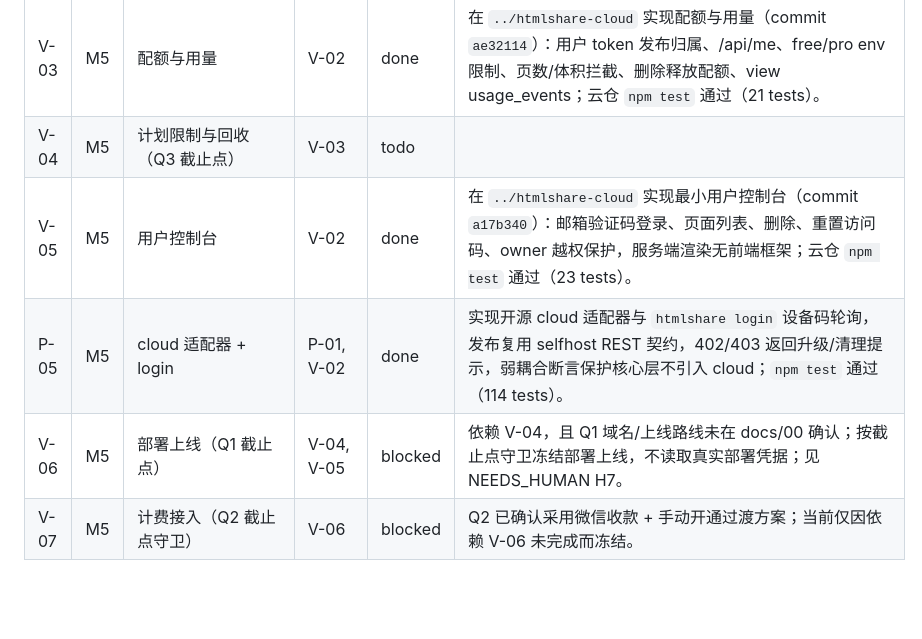
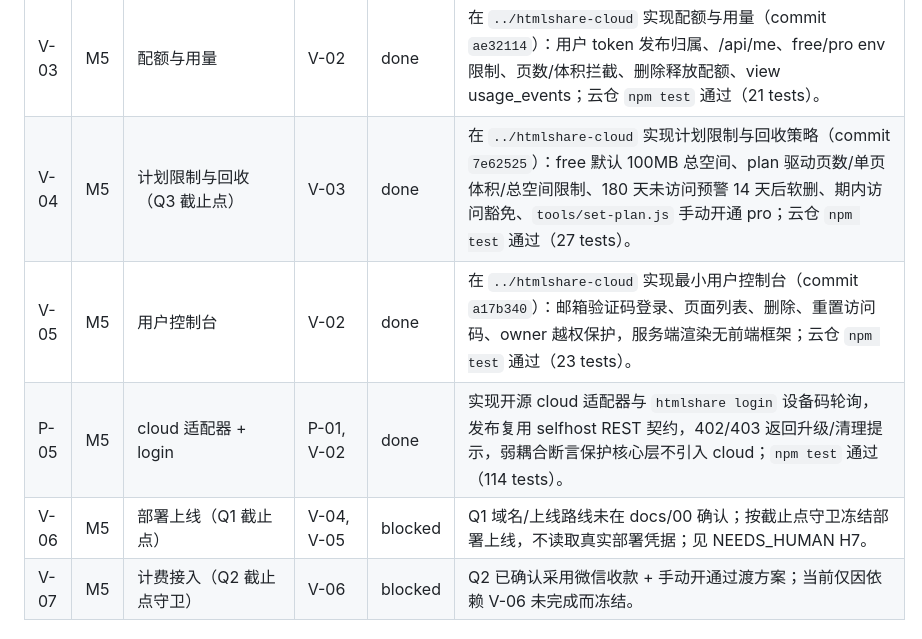
Before and after one commit to neowangx/htmlshare, a Markdown page: TASKBOARD.md, the part around the change. Drawn GitHub-style; blank space fills up the shorter version.

Commit message:
V-04 record cloud plan limits

```diff
--- a/TASKBOARD.md
+++ b/TASKBOARD.md
@@ -44,10 +44,10 @@
 | V-01 | M5 | 私有仓初始化 + 多租户模型 | S-03 | done | 初始化兄弟私有仓 `../htmlshare-cloud`（git commit `05d9202`），复制开源 server 契约测试原样通过，新增 better-sqlite3 索引层 users/pages/versions/usage_events 与文件系统一致性断言；云仓 `npm test` 通过（15 tests）。 |
 | V-02 | M5 | 设备码登录 | V-01 | done | 在 `../htmlshare-cloud` 实现设备码登录（commit `a00ab2c`）：/api/auth/device、/api/auth/token、/activate 邮箱验证码 outbox、一次性 token 与 token_hash 存储，上传端点接受用户 Bearer；云仓 `npm test` 通过（18 tests）。 |
 | V-03 | M5 | 配额与用量 | V-02 | done | 在 `../htmlshare-cloud` 实现配额与用量（commit `ae32114`）：用户 token 发布归属、/api/me、free/pro env 限制、页数/体积拦截、删除释放配额、view usage_events；云仓 `npm test` 通过（21 tests）。 |
-| V-04 | M5 | 计划限制与回收（Q3 截止点） | V-03 | todo | |
+| V-04 | M5 | 计划限制与回收（Q3 截止点） | V-03 | done | 在 `../htmlshare-cloud` 实现计划限制与回收策略（commit `7e62525`）：free 默认 100MB 总空间、plan 驱动页数/单页体积/总空间限制、180 天未访问预警 14 天后软删、期内访问豁免、`tools/set-plan.js` 手动开通 pro；云仓 `npm test` 通过（27 tests）。 |
 | V-05 | M5 | 用户控制台 | V-02 | done | 在 `../htmlshare-cloud` 实现最小用户控制台（commit `a17b340`）：邮箱验证码登录、页面列表、删除、重置访问码、owner 越权保护，服务端渲染无前端框架；云仓 `npm test` 通过（23 tests）。 |
 | P-05 | M5 | cloud 适配器 + login | P-01, V-02 | done | 实现开源 cloud 适配器与 `htmlshare login` 设备码轮询，发布复用 selfhost REST 契约，402/403 返回升级/清理提示，弱耦合断言保护核心层不引入 cloud；`npm test` 通过（114 tests）。 |
-| V-06 | M5 | 部署上线（Q1 截止点） | V-04, V-05 | blocked | 依赖 V-04，且 Q1 域名/上线路线未在 docs/00 确认；按截止点守卫冻结部署上线，不读取真实部署凭据；见 NEEDS_HUMAN H7。 |
+| V-06 | M5 | 部署上线（Q1 截止点） | V-04, V-05 | blocked | Q1 域名/上线路线未在 docs/00 确认；按截止点守卫冻结部署上线，不读取真实部署凭据；见 NEEDS_HUMAN H7。 |
 | V-07 | M5 | 计费接入（Q2 截止点守卫） | V-06 | blocked | Q2 已确认采用微信收款 + 手动开通过渡方案；当前仅因依赖 V-06 未完成而冻结。 |
 
 ## 里程碑达成记录
```
